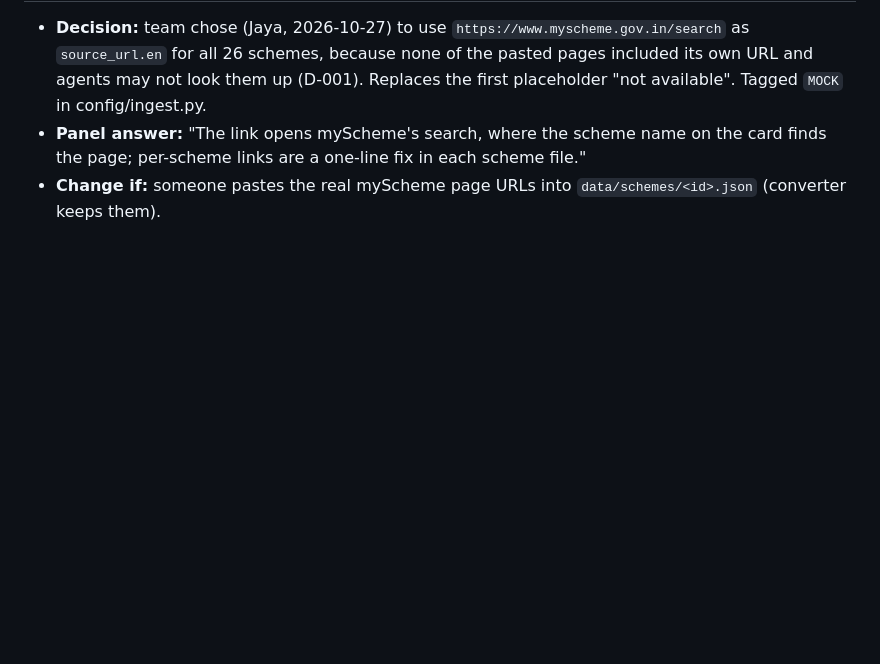
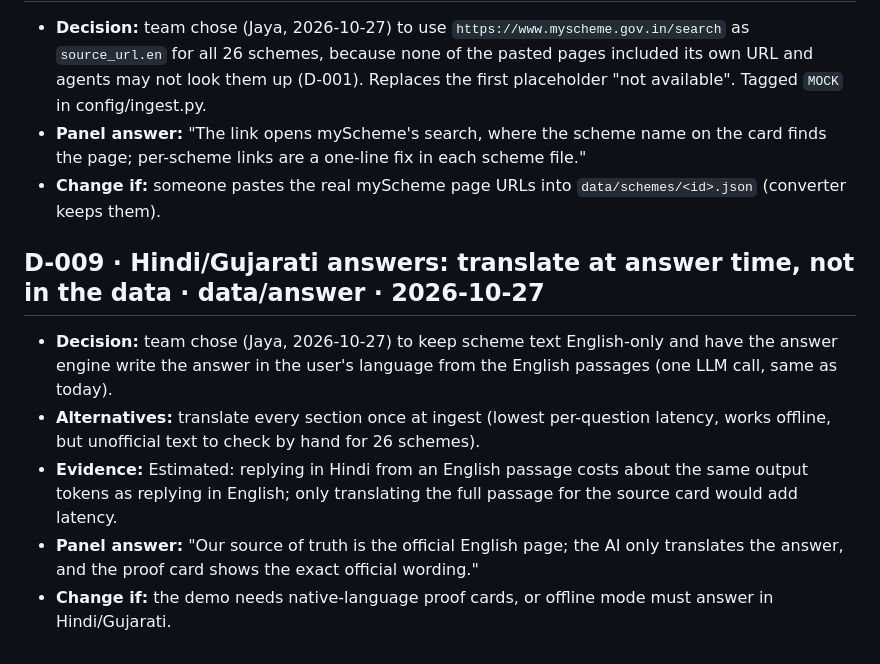
Before and after one commit to Vandan31/HCL-hackathon, a Markdown page: docs/DECISIONS.md, the part around the change. Rendered like a GitHub page; blank space fills up the shorter version.

Commit message:
ingest: log D-009 (translate at answer time, scheme text stays English)

```diff
--- a/docs/DECISIONS.md
+++ b/docs/DECISIONS.md
@@ -80,3 +80,14 @@
 - **Panel answer:** "The link opens myScheme's search, where the scheme name on the card finds the page;
   per-scheme links are a one-line fix in each scheme file."
 - **Change if:** someone pastes the real myScheme page URLs into `data/schemes/<id>.json` (converter keeps them).
+
+## D-009 · Hindi/Gujarati answers: translate at answer time, not in the data · data/answer · 2026-10-27
+- **Decision:** team chose (Jaya, 2026-10-27) to keep scheme text English-only and have the answer engine
+  write the answer in the user's language from the English passages (one LLM call, same as today).
+- **Alternatives:** translate every section once at ingest (lowest per-question latency, works offline,
+  but unofficial text to check by hand for 26 schemes).
+- **Evidence:** Estimated: replying in Hindi from an English passage costs about the same output tokens as
+  replying in English; only translating the full passage for the source card would add latency.
+- **Panel answer:** "Our source of truth is the official English page; the AI only translates the answer,
+  and the proof card shows the exact official wording."
+- **Change if:** the demo needs native-language proof cards, or offline mode must answer in Hindi/Gujarati.
```
